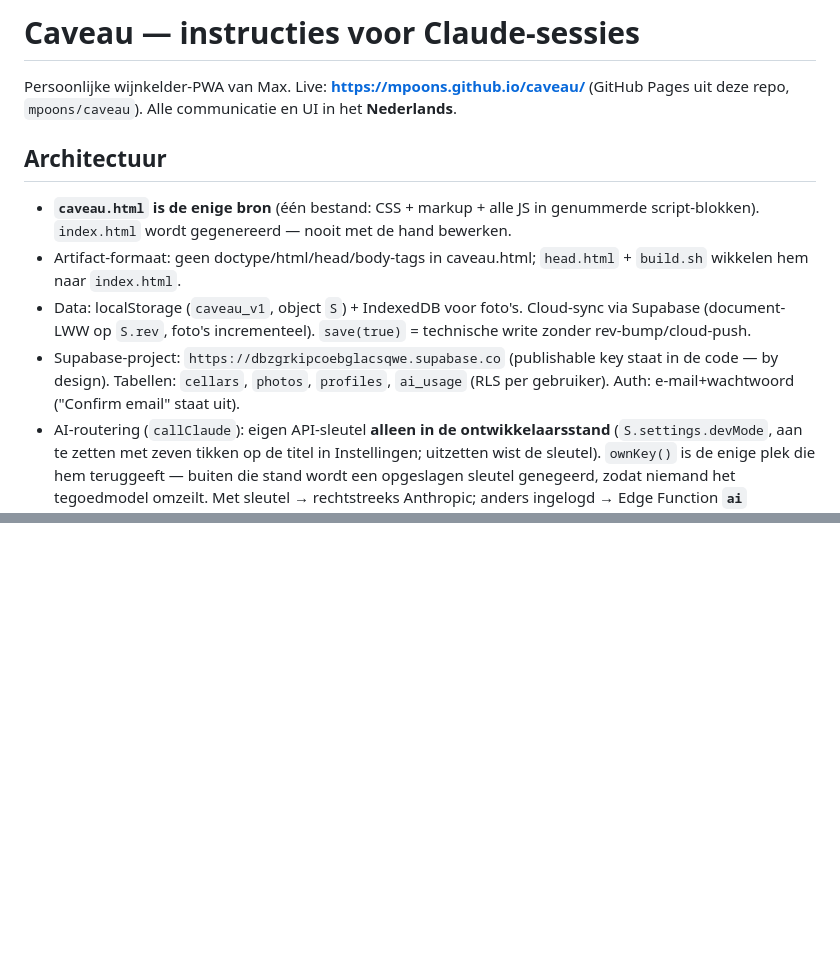
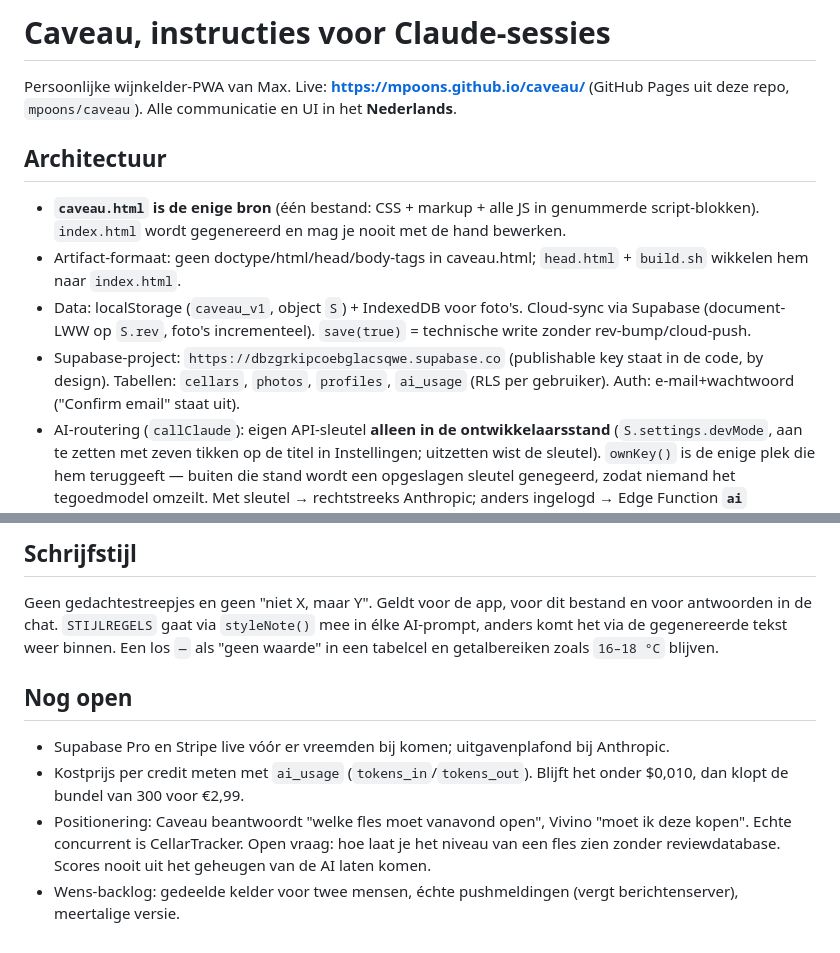
Before and after one commit to mpoons/caveau, a Markdown page: CLAUDE.md, 2 parts joined by grey strips. Drawn GitHub-style; blank space fills up the shorter version.

```diff
--- a/CLAUDE.md
+++ b/CLAUDE.md
@@ -1,12 +1,12 @@
-# Caveau — instructies voor Claude-sessies
+# Caveau, instructies voor Claude-sessies
 
 Persoonlijke wijnkelder-PWA van Max. Live: **https://mpoons.github.io/caveau/** (GitHub Pages uit deze repo, `mpoons/caveau`). Alle communicatie en UI in het **Nederlands**.
 
 ## Architectuur
-- **`caveau.html` is de enige bron** (één bestand: CSS + markup + alle JS in genummerde script-blokken). `index.html` wordt gegenereerd — nooit met de hand bewerken.
+- **`caveau.html` is de enige bron** (één bestand: CSS + markup + alle JS in genummerde script-blokken). `index.html` wordt gegenereerd en mag je nooit met de hand bewerken.
 - Artifact-formaat: geen doctype/html/head/body-tags in caveau.html; `head.html` + `build.sh` wikkelen hem naar `index.html`.
 - Data: localStorage (`caveau_v1`, object `S`) + IndexedDB voor foto's. Cloud-sync via Supabase (document-LWW op `S.rev`, foto's incrementeel). `save(true)` = technische write zonder rev-bump/cloud-push.
-- Supabase-project: `https://dbzgrkipcoebglacsqwe.supabase.co` (publishable key staat in de code — by design). Tabellen: `cellars`, `photos`, `profiles`, `ai_usage` (RLS per gebruiker). Auth: e-mail+wachtwoord ("Confirm email" staat uit).
+- Supabase-project: `https://dbzgrkipcoebglacsqwe.supabase.co` (publishable key staat in de code, by design). Tabellen: `cellars`, `photos`, `profiles`, `ai_usage` (RLS per gebruiker). Auth: e-mail+wachtwoord ("Confirm email" staat uit).
 - AI-routering (`callClaude`): eigen API-sleutel **alleen in de ontwikkelaarsstand** (`S.settings.devMode`, aan te zetten met zeven tikken op de titel in Instellingen; uitzetten wist de sleutel). `ownKey()` is de enige plek die hem teruggeeft — buiten die stand wordt een opgeslagen sleutel genegeerd, zodat niemand het tegoedmodel omzeilt. Met sleutel → rechtstreeks Anthropic; anders ingelogd → Edge Function **`ai`** (`supabase/functions/ai/index.ts`, secret `CAVEAU_ANTHROPIC_KEY`, telt acties in `ai_usage`; gratis 15/maand, plus 500, plan `unlimited` via dashboard → profiles). Sandbox (claude.ai-artifact) = AI uit, kelderregels (offline heuristiek) vangen alles op.
 
 ## Edge Functions
@@ -40,0 +48,8 @@ Persoonlijke wijnkelder-PWA van Max. Live: **https://mpoons.github.io/caveau/**
+## Schrijfstijl
+Geen gedachtestreepjes en geen "niet X, maar Y". Geldt voor de app, voor dit bestand en voor antwoorden in de chat. `STIJLREGELS` gaat via `styleNote()` mee in élke AI-prompt, anders komt het via de gegenereerde tekst weer binnen. Een los `—` als "geen waarde" in een tabelcel en getalbereiken zoals `16–18 °C` blijven.
+
+## Nog open
+- Supabase Pro en Stripe live vóór er vreemden bij komen; uitgavenplafond bij Anthropic.
+- Kostprijs per credit meten met `ai_usage` (`tokens_in`/`tokens_out`). Blijft het onder $0,010, dan klopt de bundel van 300 voor €2,99.
+- Positionering: Caveau beantwoordt "welke fles moet vanavond open", Vivino "moet ik deze kopen". Echte concurrent is CellarTracker. Open vraag: hoe laat je het niveau van een fles zien zonder reviewdatabase. Scores nooit uit het geheugen van de AI laten komen.
+- Wens-backlog: gedeelde kelder voor twee mensen, échte pushmeldingen (vergt berichtenserver), meertalige versie.
```
Also changed, not shown: other parts of CLAUDE.md (+20 -13 lines).
